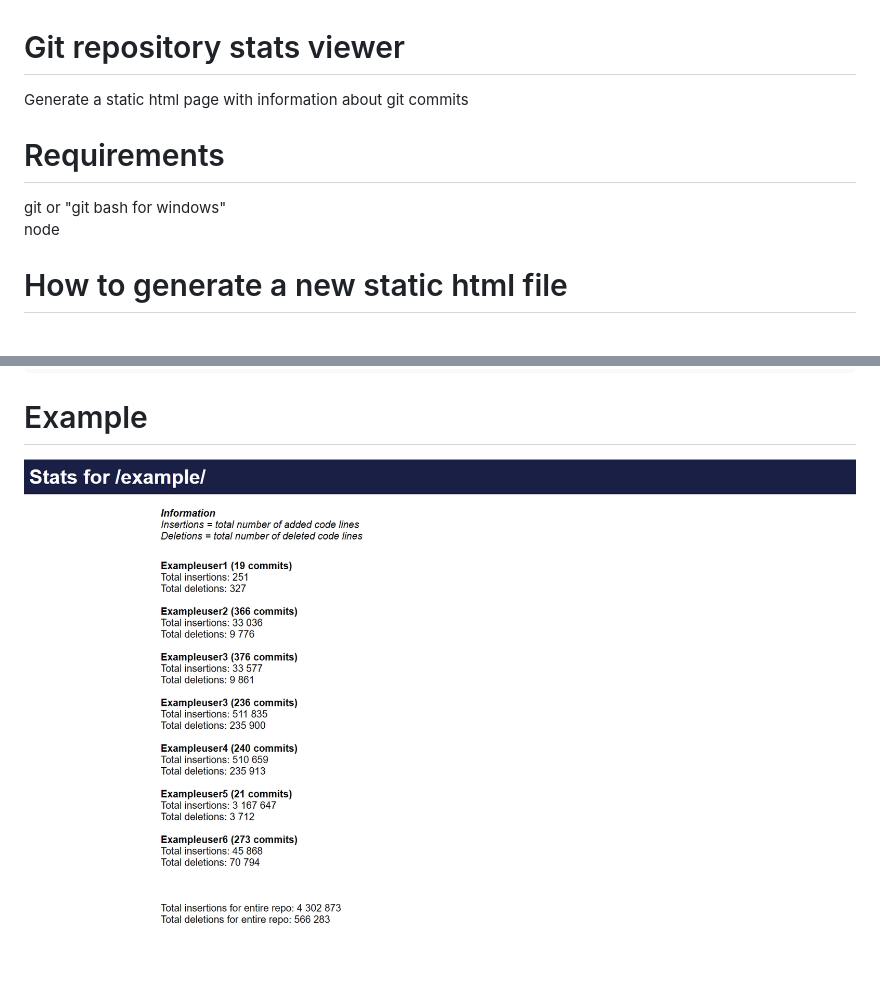
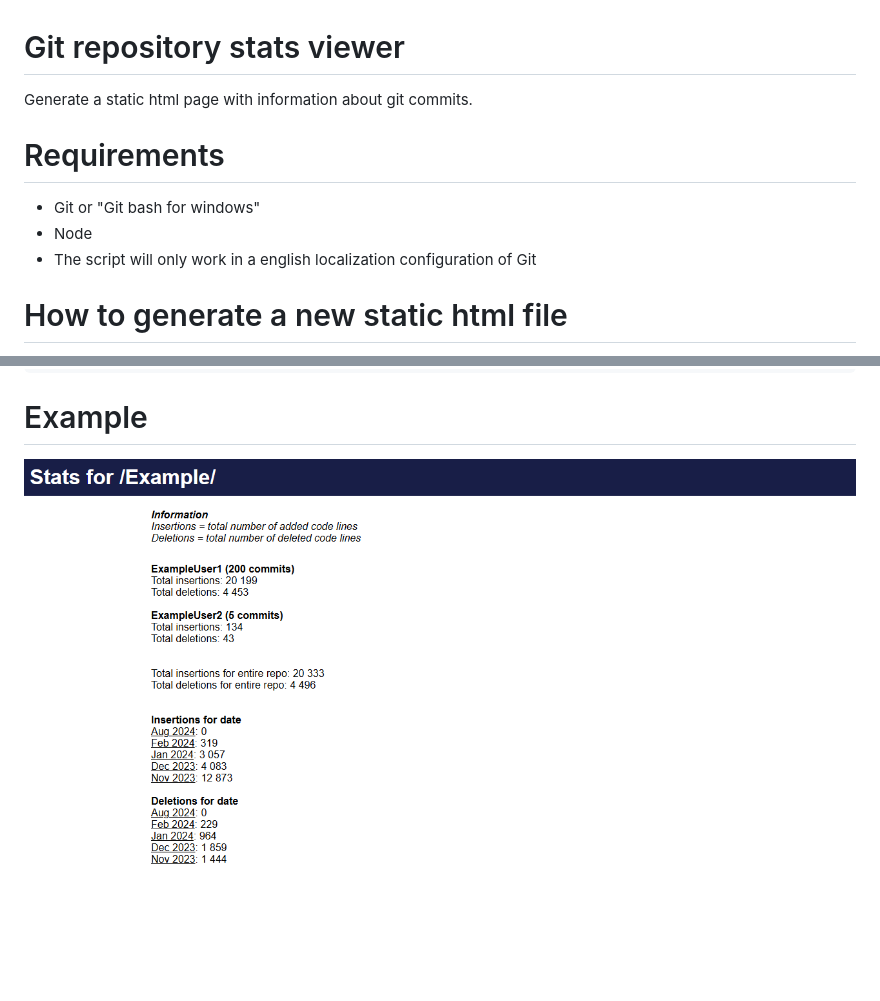
Before and after one commit to carlmarkegang/git-repo-stats-viewer, a Markdown page: README.md, 2 parts joined by grey strips. GitHub-like rendering; pictures changed too: img/example.png; blank space fills up the shorter version.

Commit message:
add functionality to fetch date information (#2)
* add functionality to fetch date information

* Fix

```diff
--- a/README.md
+++ b/README.md
@@ -1,9 +1,10 @@
 # Git repository stats viewer
-Generate a static html page with information about git commits
+Generate a static html page with information about git commits.
 
 # Requirements
-git or "git bash for windows"
-node
+ * Git or "Git bash for windows"
+ * Node
+ * The script will only work in a english localization configuration of Git
 
 # How to generate a new static html file
 There are several ways to generate a new report.
```
Also changed, not shown: 1 other file.
